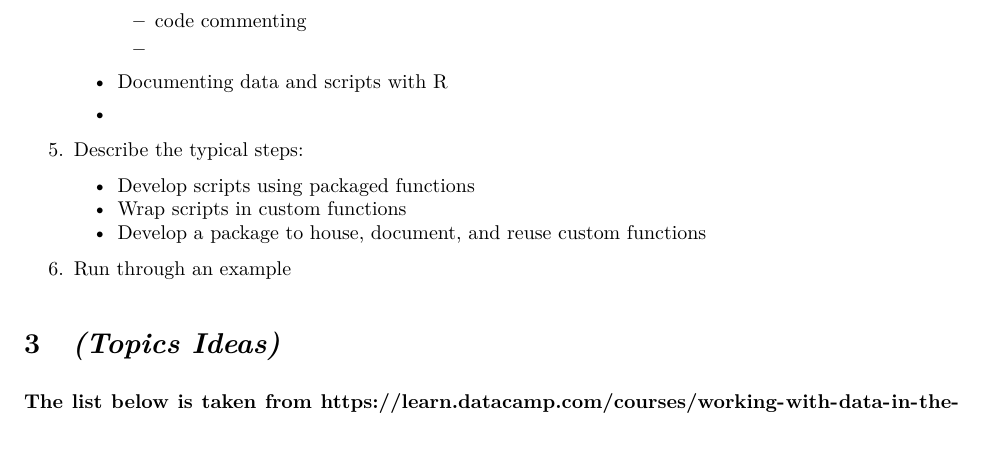
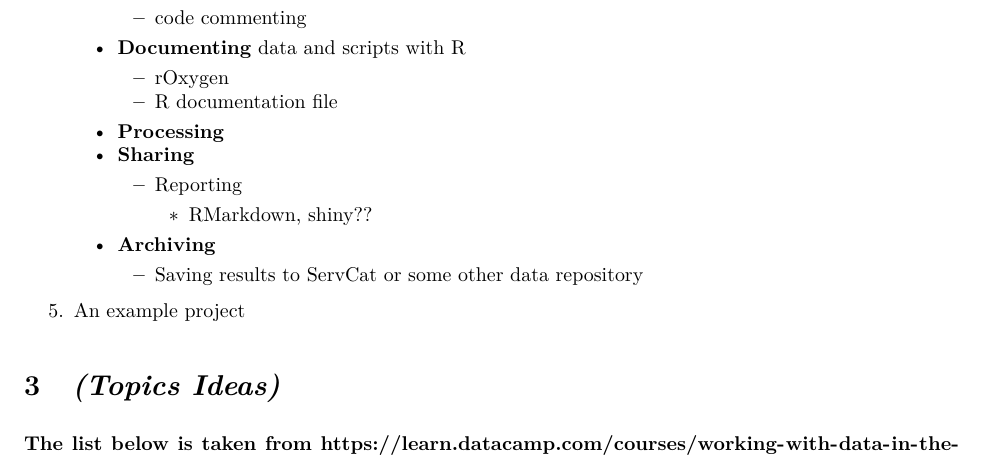
Before and after one commit to USFWS/data-mgt-with-r, an R Markdown document (agenda/agenda.Rmd): part of page 2 of 3, cut so that both start at the same text. The pictures show the output file agenda/agenda.pdf that the author committed with the source.

Commit message:
Update agenda

```diff
--- a/agenda/agenda.Rmd
+++ b/agenda/agenda.Rmd
@@ -55,14 +55,16 @@ Additional resources: [GitHub repository](https://github.com/USFWS/data-mgt-with
         + local and remote
     + Scripting best practices
         + code commenting
-    + Documenting data and scripts with R
+    + **Documenting** data and scripts with R
         + rOxygen
         + R documentation file
-4. Describe the typical steps:
-    + Develop scripts using packaged functions
-    + Wrap scripts in custom functions
-    + Develop a package to house, document, and reuse custom functions
-5. Run through an example
+    + **Processing**
+    + **Sharing**
+        + Reporting
+            + RMarkdown, shiny??
+    + **Archiving**
+        + Saving results to ServCat or some other data repository
+5. An example project
 
 
 # *(Topics Ideas)*
```
Also changed, not shown: agenda/agenda.pdf, agenda/agenda.Rmd (4 more changed lines).
